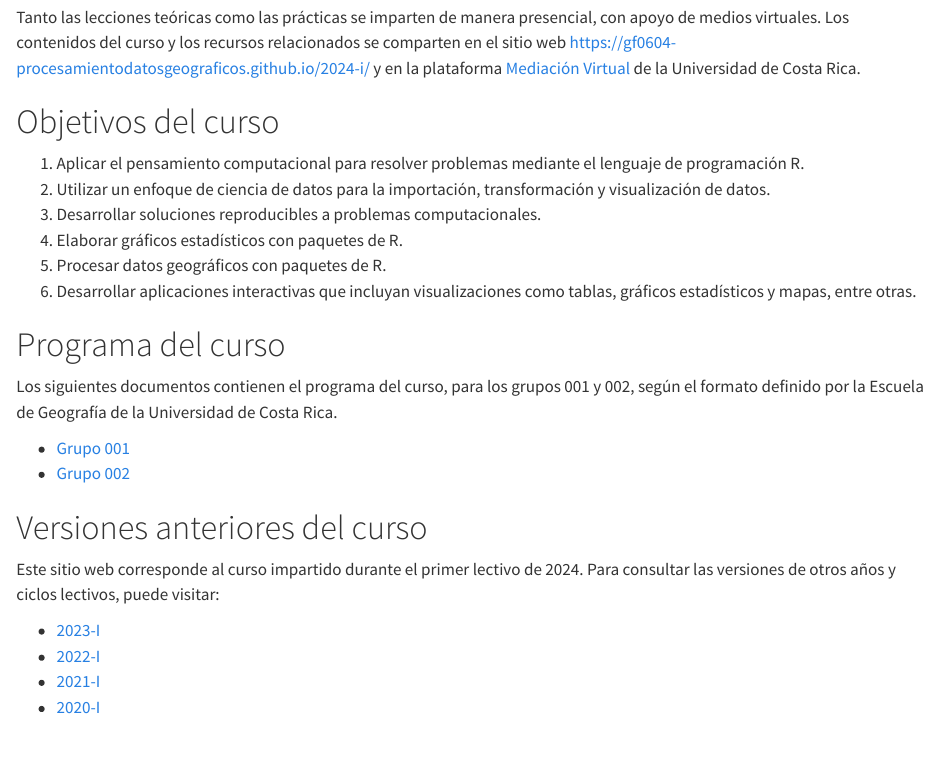
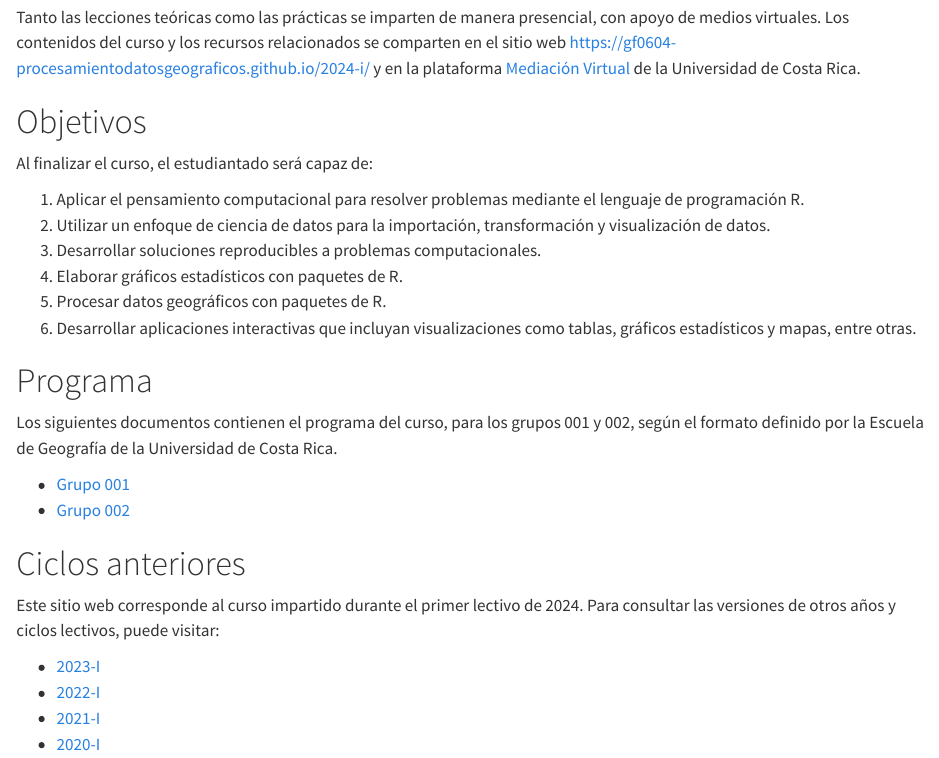
Before and after one commit to gf0604-procesamientodatosgeograficos/2024-i, a Quarto document (index.qmd): the page in a window 1100 px wide, from 290 px down. Rendered offline with R 4.5, knitr and Pandoc in place of Quarto, with nearby package versions.

Commit message:
Modificar página de bienvenida

```diff
--- a/index.qmd
+++ b/index.qmd
@@ -5,7 +5,9 @@ El enfoque del curso es teórico-práctico, con lecciones teóricas combinadas c
 
 Tanto las lecciones teóricas como las prácticas se imparten de manera presencial, con apoyo de medios virtuales. Los contenidos del curso y los recursos relacionados se comparten en el sitio web [https://gf0604-procesamientodatosgeograficos.github.io/2024-i/](https://gf0604-procesamientodatosgeograficos.github.io/2024-i/) y en la plataforma [Mediación Virtual](https://mediacionvirtual.ucr.ac.cr/) de la Universidad de Costa Rica.
 
-# Objetivos del curso {.unnumbered}
+# Objetivos {.unnumbered}
+Al finalizar el curso, el estudiantado será capaz de:
+
 1. Aplicar el pensamiento computacional para resolver problemas mediante el lenguaje de programación R.
 2. Utilizar un enfoque de ciencia de datos para la importación, transformación y visualización de datos.
 3. Desarrollar soluciones reproducibles a problemas computacionales.
@@ -13,13 +15,13 @@ Tanto las lecciones teóricas como las prácticas se imparten de manera presenci
 5. Procesar datos geográficos con paquetes de R.
 6. Desarrollar aplicaciones interactivas que incluyan visualizaciones como tablas, gráficos estadísticos y mapas, entre otras.
 
-# Programa del curso {.unnumbered}
+# Programa {.unnumbered}
 Los siguientes documentos contienen el programa del curso, para los grupos 001 y 002, según el formato definido por la Escuela de Geografía de la Universidad de Costa Rica.
 
 - [Grupo 001](gf0604-procesamientodatosgeograficos-g001-2024-i.pdf)
 - [Grupo 002](gf0604-procesamientodatosgeograficos-g002-2024-i.pdf)
 
-# Versiones anteriores del curso {.unnumbered}
+# Ciclos anteriores {.unnumbered}
 Este sitio web corresponde al curso impartido durante el primer lectivo de 2024. Para consultar las versiones de otros años y ciclos lectivos, puede visitar:
 
 - [2023-I](https://gf0604-procesamientodatosgeograficos.github.io/2023-i/)
```
Also changed, not shown: docs/search.json, 1 other file.
